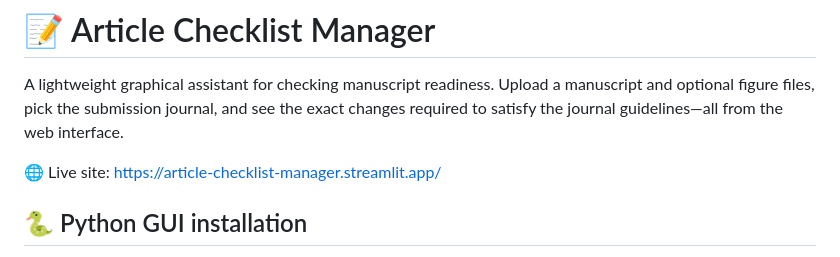
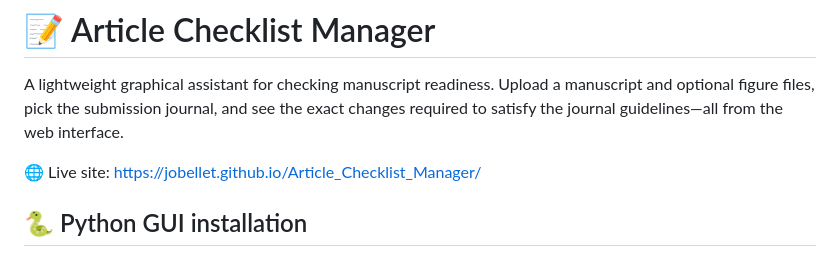
Before and after one commit to jobellet/Article_Checklist_Manager, a Markdown page: README.md, the part around the change. Drawn GitHub-style.

```diff
--- a/README.md
+++ b/README.md
@@ -3,7 +3,7 @@
 A lightweight graphical assistant for checking manuscript readiness. Upload a manuscript and optional figure files, pick the
 submission journal, and see the exact changes required to satisfy the journal guidelines—all from the web interface.
 
-🌐 Live site: https://article-checklist-manager.streamlit.app/
+🌐 Live site: https://jobellet.github.io/Article_Checklist_Manager/
 
 ## 🐍 Python GUI installation
 1. Create and activate a Python 3.9+ virtual environment.
```
